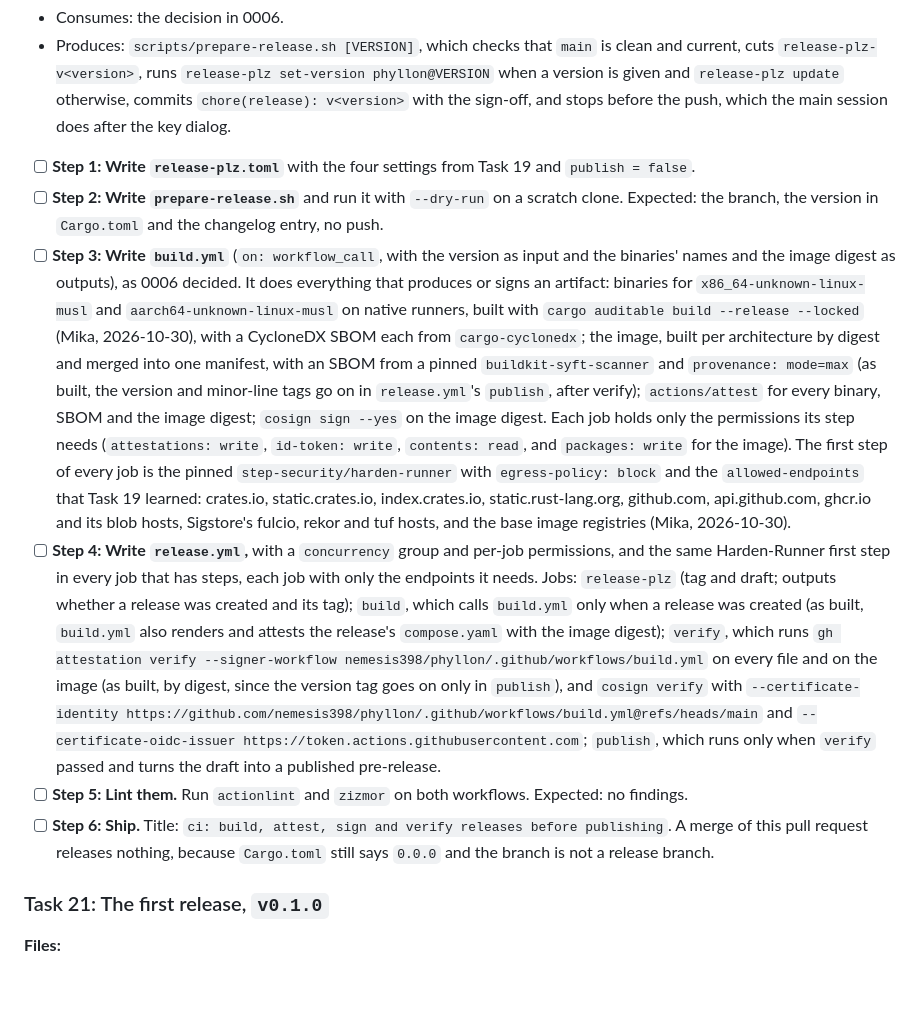
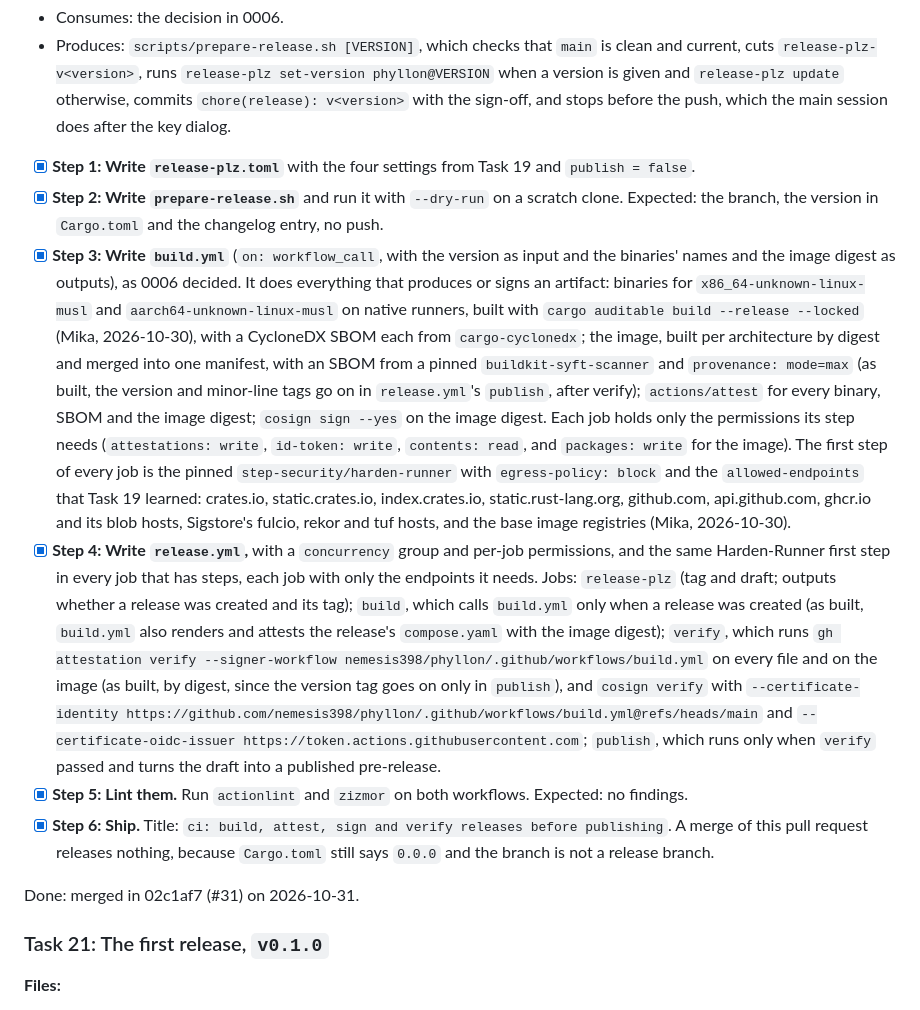
Before and after one commit to nemesis398/phyllon, a Markdown page: docs/plans/2026-10-29-phase-1-foundations.md, the part around the change. GitHub-like rendering; blank space fills up the shorter version.

Commit message:
docs: tick Task 20 in the phase 1 plan
Signed-off-by: Mika Böhme <mika@familieboehme.com>
Co-Authored-By: Claude Opus 5.5 <noreply@anthropic.com>

```diff
--- a/docs/plans/2026-10-29-phase-1-foundations.md
+++ b/docs/plans/2026-10-29-phase-1-foundations.md
@@ -1125,12 +1125,12 @@ Done: merged in c1d8ee4 (#30) on 2026-10-31.
   sign-off, and stops before the push, which the main session does after the key
   dialog.
 
-- [ ] **Step 1: Write `release-plz.toml`** with the four settings from Task 19
+- [x] **Step 1: Write `release-plz.toml`** with the four settings from Task 19
       and `publish = false`.
-- [ ] **Step 2: Write `prepare-release.sh`** and run it with `--dry-run` on a
+- [x] **Step 2: Write `prepare-release.sh`** and run it with `--dry-run` on a
       scratch clone. Expected: the branch, the version in `Cargo.toml` and the
       changelog entry, no push.
-- [ ] **Step 3: Write `build.yml`** (`on: workflow_call`, with the version as
+- [x] **Step 3: Write `build.yml`** (`on: workflow_call`, with the version as
       input and the binaries' names and the image digest as outputs), as 0006
       decided. It does everything that produces or signs an artifact: binaries
       for `x86_64-unknown-linux-musl` and `aarch64-unknown-linux-musl` on native
@@ -1148,7 +1148,7 @@ Done: merged in c1d8ee4 (#30) on 2026-10-31.
       crates.io, static.crates.io, index.crates.io, static.rust-lang.org,
       github.com, api.github.com, ghcr.io and its blob hosts, Sigstore's fulcio,
       rekor and tuf hosts, and the base image registries (Mika, 2026-10-30).
-- [ ] **Step 4: Write `release.yml`,** with a `concurrency` group and per-job
+- [x] **Step 4: Write `release.yml`,** with a `concurrency` group and per-job
       permissions, and the same Harden-Runner first step in every job that has
       steps, each job with only the endpoints it needs. Jobs: `release-plz` (tag
       and draft; outputs whether a release was created and its tag); `build`,
@@ -1163,12 +1163,14 @@ Done: merged in c1d8ee4 (#30) on 2026-10-31.
       `--certificate-oidc-issuer https://token.actions.githubusercontent.com`;
       `publish`, which runs only when `verify` passed and turns the draft into a
       published pre-release.
-- [ ] **Step 5: Lint them.** Run `actionlint` and `zizmor` on both workflows.
+- [x] **Step 5: Lint them.** Run `actionlint` and `zizmor` on both workflows.
       Expected: no findings.
-- [ ] **Step 6: Ship.** Title:
+- [x] **Step 6: Ship.** Title:
       `ci: build, attest, sign and verify releases before publishing`. A merge
       of this pull request releases nothing, because `Cargo.toml` still says
       `0.0.0` and the branch is not a release branch.
+
+Done: merged in 02c1af7 (#31) on 2026-10-31.
 
 ### Task 21: The first release, `v0.1.0`
 
```
